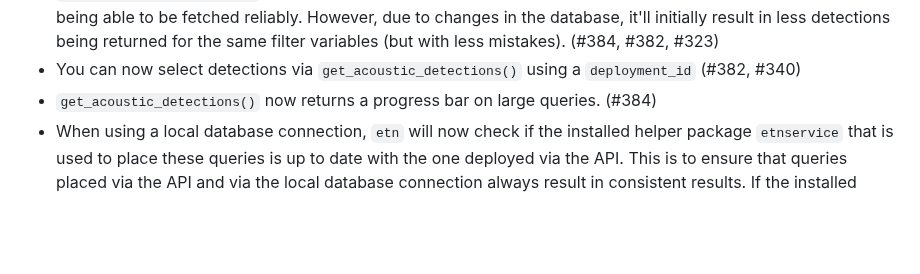
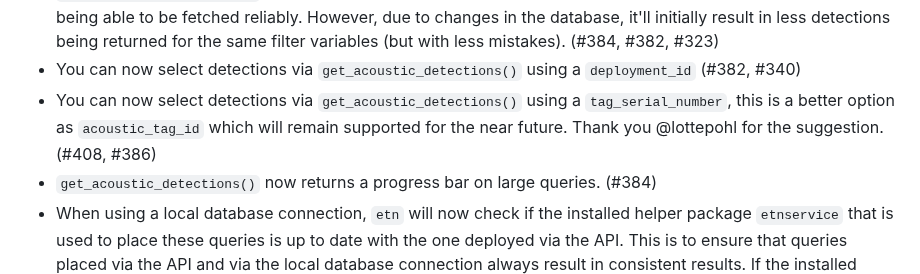
Before and after one commit to inbo/etn, a Markdown page: NEWS.md, the part around the change. Drawn GitHub-style; blank space fills up the shorter version.

Commit message:
Add new argument of `get_acoustic_detections()` to NEWS

```diff
--- a/NEWS.md
+++ b/NEWS.md
@@ -12,6 +12,7 @@
 * Contributors can now change the default domain of the API to the url of a test deployment by setting the environmental variable `ETN_TEST_API`. (#383)
 * `get_acoustic_detections()` now uses a different interface to the database resulting in much more detections being able to be fetched reliably. However, due to changes in the database, it'll initially result in less detections being returned for the same filter variables (but with less mistakes). (#384, #382, #323)
 * You can now select detections via `get_acoustic_detections()` using a `deployment_id` (#382, #340)
+* You can now select detections via `get_acoustic_detections()` using a `tag_serial_number`, this is a better option as `acoustic_tag_id` which will remain supported for the near future. Thank you @lottepohl for the suggestion. (#408, #386)
 * `get_acoustic_detections()` now returns a progress bar on large queries. (#384)
 * When using a local database connection, `etn` will now check if the installed helper package `etnservice` that is used to place these queries is up to date with the one deployed via the API. This is to ensure that queries placed via the API and via the local database connection always result in consistent results. If the installed version of `etnservice` is older, you will be prompted to install a newer version. (#385)
 * New vignette `vignette("package-options")` that describes some developer/power user package wide options. (#398)
```
